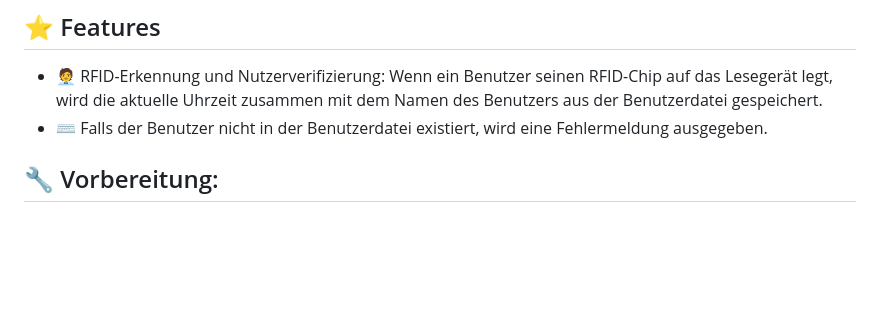
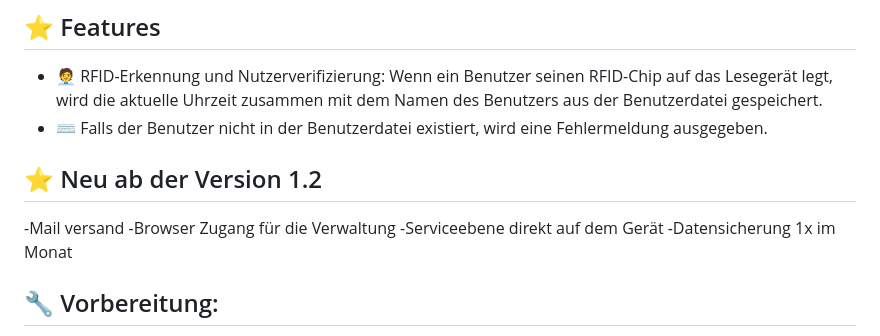
Before and after one commit to stephanflug/digitales-Flugbuch, a Markdown page: README.md, the part around the change. Drawn GitHub-style; blank space fills up the shorter version.

```diff
--- a/README.md
+++ b/README.md
@@ -15,6 +15,11 @@ Mit der Software und der Verbindung zu einem Raspberry Pi Zero kann eine digital
 - 🧑‍💼 RFID-Erkennung und Nutzerverifizierung: Wenn ein Benutzer seinen RFID-Chip auf das Lesegerät legt, wird die aktuelle Uhrzeit    zusammen mit dem Namen des Benutzers aus der Benutzerdatei gespeichert.
 - ⌨️ Falls der Benutzer nicht in der Benutzerdatei existiert, wird eine Fehlermeldung ausgegeben.
 
+## ⭐ Neu ab der Version 1.2
+-Mail versand
+-Browser Zugang für die Verwaltung
+-Serviceebene direkt auf dem Gerät
+-Datensicherung 1x im Monat
 
 
 ## 🔧 Vorbereitung:
```
